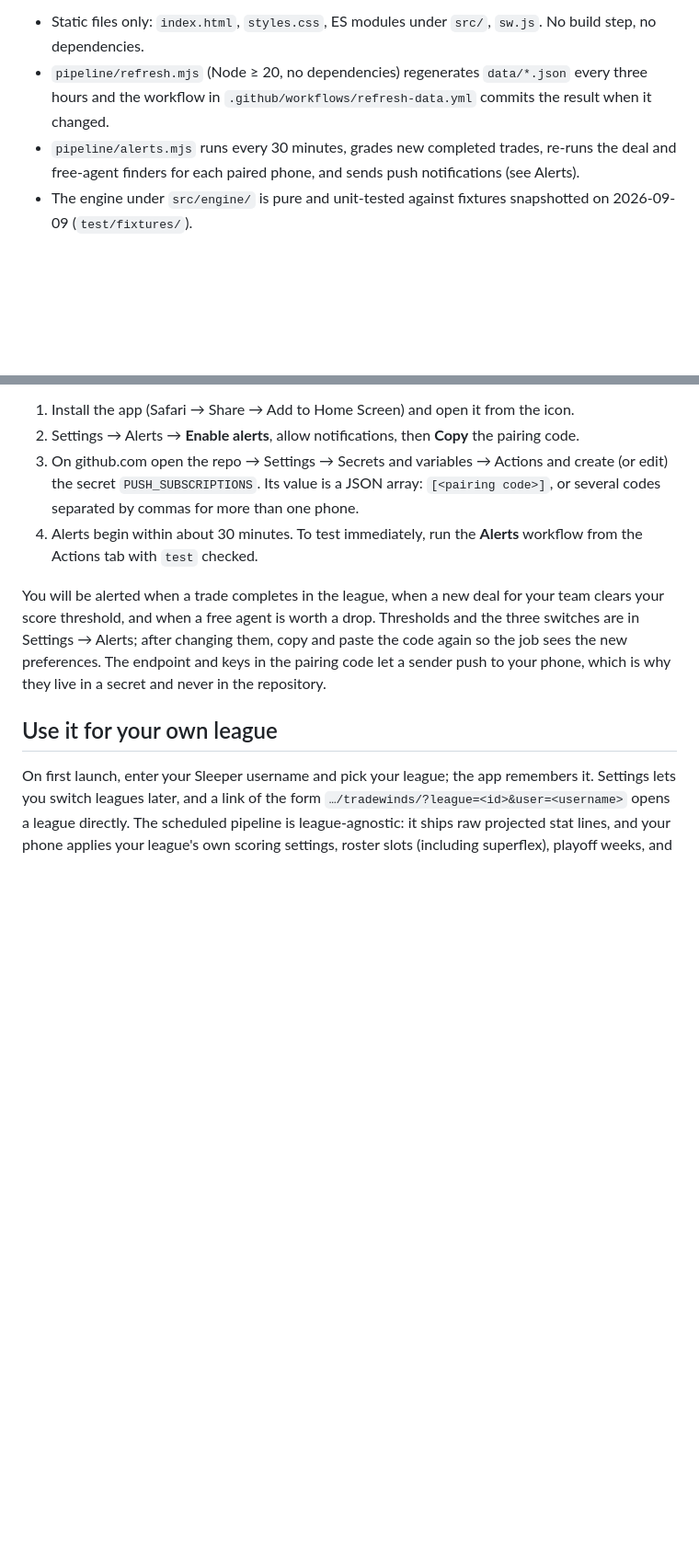
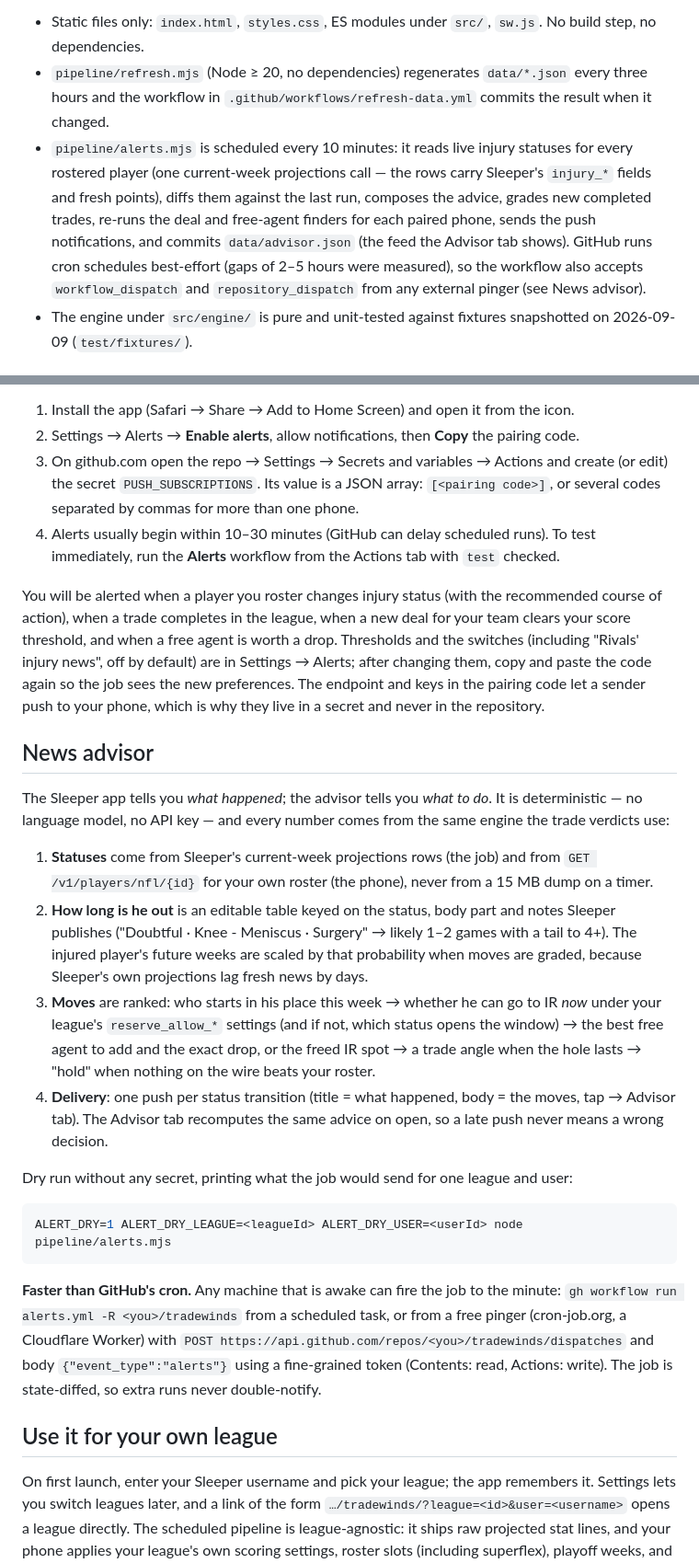
Before and after one commit to tom-bentley/tradewinds, a Markdown page: README.md, 2 parts joined by grey strips. Shown at 92% size. GitHub-like rendering; blank space fills up the shorter version.

Commit message:
docs: readme — news advisor, cadence, dry run

````diff
--- a/README.md
+++ b/README.md
@@ -64,8 +67,13 @@ iPhone (PWA on GitHub Pages) ──live──► api.sleeper.app · api.fantasyc
   no dependencies.
 - `pipeline/refresh.mjs` (Node ≥ 20, no dependencies) regenerates `data/*.json` every three hours
   and the workflow in `.github/workflows/refresh-data.yml` commits the result when it changed.
-- `pipeline/alerts.mjs` runs every 30 minutes, grades new completed trades, re-runs the deal and
-  free-agent finders for each paired phone, and sends push notifications (see Alerts).
+- `pipeline/alerts.mjs` is scheduled every 10 minutes: it reads live injury statuses for every
+  rostered player (one current-week projections call — the rows carry Sleeper's `injury_*` fields
+  and fresh points), diffs them against the last run, composes the advice, grades new completed
+  trades, re-runs the deal and free-agent finders for each paired phone, sends the push
+  notifications, and commits `data/advisor.json` (the feed the Advisor tab shows). GitHub runs
+  cron schedules best-effort (gaps of 2–5 hours were measured), so the workflow also accepts
+  `workflow_dispatch` and `repository_dispatch` from any external pinger (see News advisor).
 - The engine under `src/engine/` is pure and unit-tested against fixtures snapshotted on
   2026-09-09 (`test/fixtures/`).
 
@@ -89,14 +97,49 @@ Action can read it: a repository secret.
 3. On github.com open the repo → Settings → Secrets and variables → Actions and create (or edit)
    the secret `PUSH_SUBSCRIPTIONS`. Its value is a JSON array: `[<pairing code>]`, or several codes
    separated by commas for more than one phone.
-4. Alerts begin within about 30 minutes. To test immediately, run the **Alerts** workflow from the
-   Actions tab with `test` checked.
+4. Alerts usually begin within 10–30 minutes (GitHub can delay scheduled runs). To test
+   immediately, run the **Alerts** workflow from the Actions tab with `test` checked.
 
-You will be alerted when a trade completes in the league, when a new deal for your team clears
-your score threshold, and when a free agent is worth a drop. Thresholds and the three switches are
-in Settings → Alerts; after changing them, copy and paste the code again so the job sees the new
-preferences. The endpoint and keys in the pairing code let a sender push to your phone, which is
-why they live in a secret and never in the repository.
+You will be alerted when a player you roster changes injury status (with the recommended
+course of action), when a trade completes in the league, when a new deal for your team clears
+your score threshold, and when a free agent is worth a drop. Thresholds and the switches
+(including "Rivals' injury news", off by default) are in Settings → Alerts; after changing them,
+copy and paste the code again so the job sees the new preferences. The endpoint and keys in the
+pairing code let a sender push to your phone, which is why they live in a secret and never in
+the repository.
+
+## News advisor
+
+The Sleeper app tells you *what happened*; the advisor tells you *what to do*. It is deterministic
+— no language model, no API key — and every number comes from the same engine the trade verdicts
+use:
+
+1. **Statuses** come from Sleeper's current-week projections rows (the job) and from
+   `GET /v1/players/nfl/{id}` for your own roster (the phone), never from a 15 MB dump on a timer.
+2. **How long is he out** is an editable table keyed on the status, body part and notes Sleeper
+   publishes ("Doubtful · Knee - Meniscus · Surgery" → likely 1–2 games with a tail to 4+). The
+   injured player's future weeks are scaled by that probability when moves are graded, because
+   Sleeper's own projections lag fresh news by days.
+3. **Moves** are ranked: who starts in his place this week → whether he can go to IR *now* under
+   your league's `reserve_allow_*` settings (and if not, which status opens the window) → the best
+   free agent to add and the exact drop, or the freed IR spot → a trade angle when the hole lasts
+   → "hold" when nothing on the wire beats your roster.
+4. **Delivery**: one push per status transition (title = what happened, body = the moves, tap →
+   Advisor tab). The Advisor tab recomputes the same advice on open, so a late push never means a
+   wrong decision.
+
+Dry run without any secret, printing what the job would send for one league and user:
+
+```bash
+ALERT_DRY=1 ALERT_DRY_LEAGUE=<leagueId> ALERT_DRY_USER=<userId> node pipeline/alerts.mjs
+```
+
+**Faster than GitHub's cron.** Any machine that is awake can fire the job to the minute:
+`gh workflow run alerts.yml -R <you>/tradewinds` from a scheduled task, or from a free pinger
+(cron-job.org, a Cloudflare Worker) with
+`POST https://api.github.com/repos/<you>/tradewinds/dispatches` and body
+`{"event_type":"alerts"}` using a fine-grained token (Contents: read, Actions: write). The job is
+state-diffed, so extra runs never double-notify.
 
 ## Use it for your own league
 
````
Also changed, not shown: other parts of README.md (+3 -0 lines).
